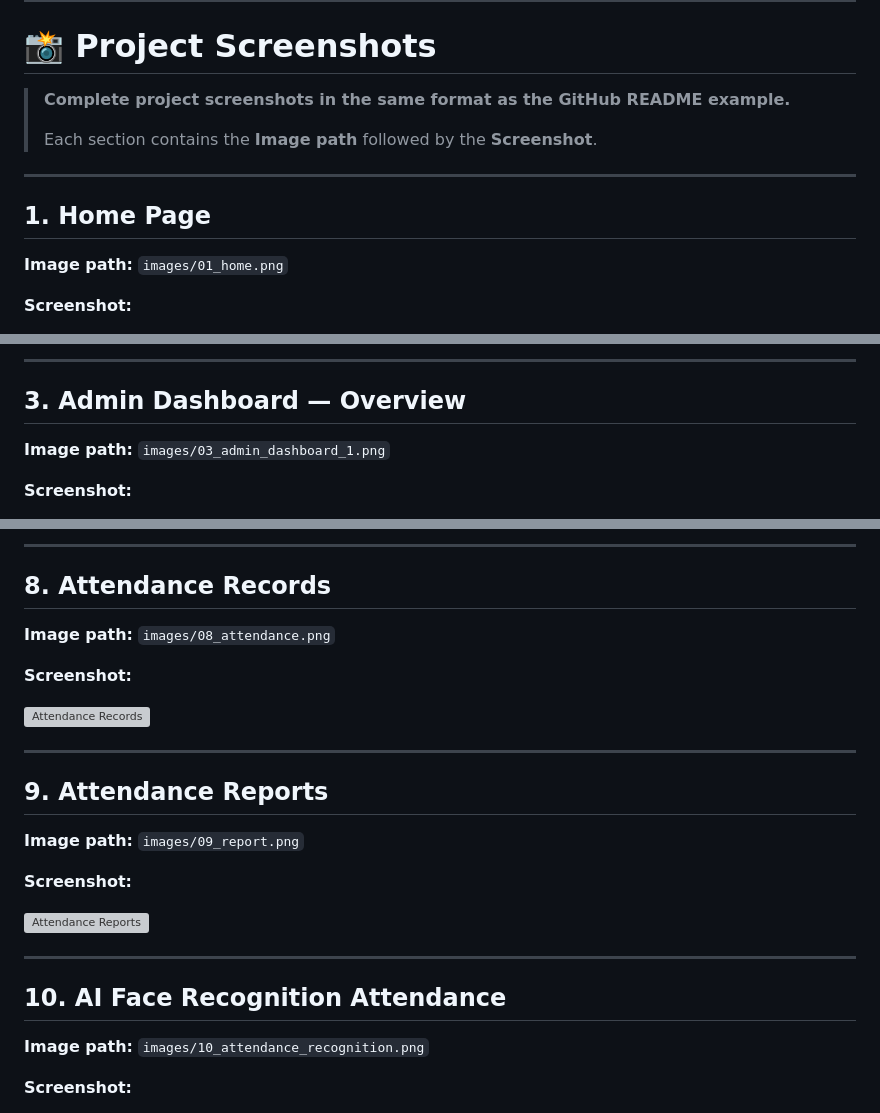
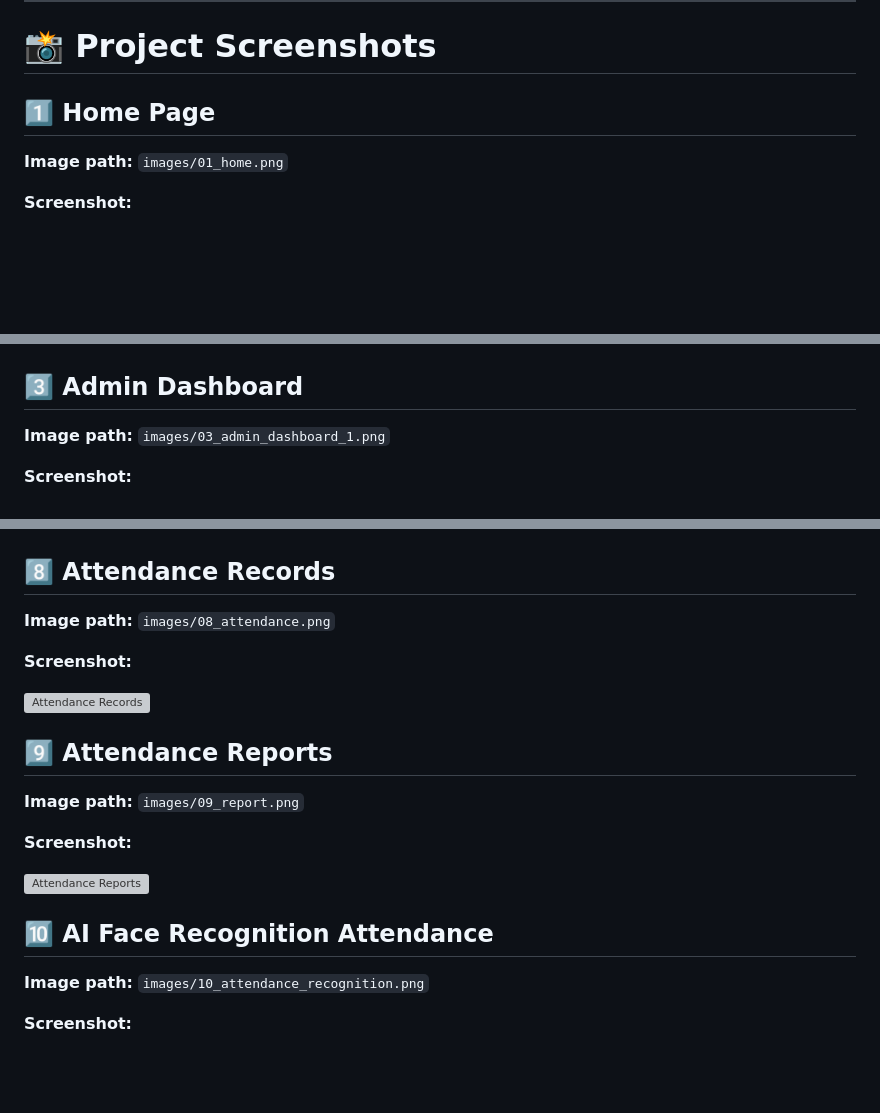
Before and after one commit to Abhi-munnoli/AI-Based-Face-Recognition-Attendance-System, a Markdown page: README.md, 3 parts joined by grey strips. GitHub-like rendering; blank space fills up the shorter version; grey boxes are pictures that could not be loaded.

Commit message:
Revise project screenshots section with emojis
Updated screenshot section formatting and added emoji for better visual hierarchy.

```diff
--- a/README.md
+++ b/README.md
@@ -131,16 +131,9 @@ Review attendance data, filter records, export CSV files, and print reports.
 
 # 📸 Project Screenshots
 
-> **Complete project screenshots in the same format as the GitHub README example.**
->
-> Each section contains the **Image path** followed by the **Screenshot**.
+## 1️⃣ Home Page
 
----
-
-## 1. Home Page
-
-**Image path:**
-`images/01_home.png`
+**Image path:** `images/01_home.png`
 
 **Screenshot:**
 
@@ -159,10 +150,8 @@ Review attendance data, filter records, export CSV files, and print reports.
 
----
 
-## 3. Admin Dashboard — Overview
+## 3️⃣ Admin Dashboard
 
-**Image path:**
-`images/03_admin_dashboard_1.png`
+**Image path:** `images/03_admin_dashboard_1.png`
 
 **Screenshot:**
 
@@ -214,32 +195,26 @@ Review attendance data, filter records, export CSV files, and print reports.
 
----
 
-## 8. Attendance Records
+## 8️⃣ Attendance Records
 
-**Image path:**
-`images/08_attendance.png`
+**Image path:** `images/08_attendance.png`
 
 **Screenshot:**
 
 ![Attendance Records](images/08_attendance.png)
 
----
 
-## 9. Attendance Reports
+## 9️⃣ Attendance Reports
 
-**Image path:**
-`images/09_report.png`
+**Image path:** `images/09_report.png`
 
 **Screenshot:**
 
 ![Attendance Reports](images/09_report.png)
 
----
 
-## 10. AI Face Recognition Attendance
+## 🔟 AI Face Recognition Attendance
 
-**Image path:**
-`images/10_attendance_recognition.png`
+**Image path:** `images/10_attendance_recognition.png`
 
 **Screenshot:**
 
```
Also changed, not shown: other parts of README.md (+18 -28 lines).
